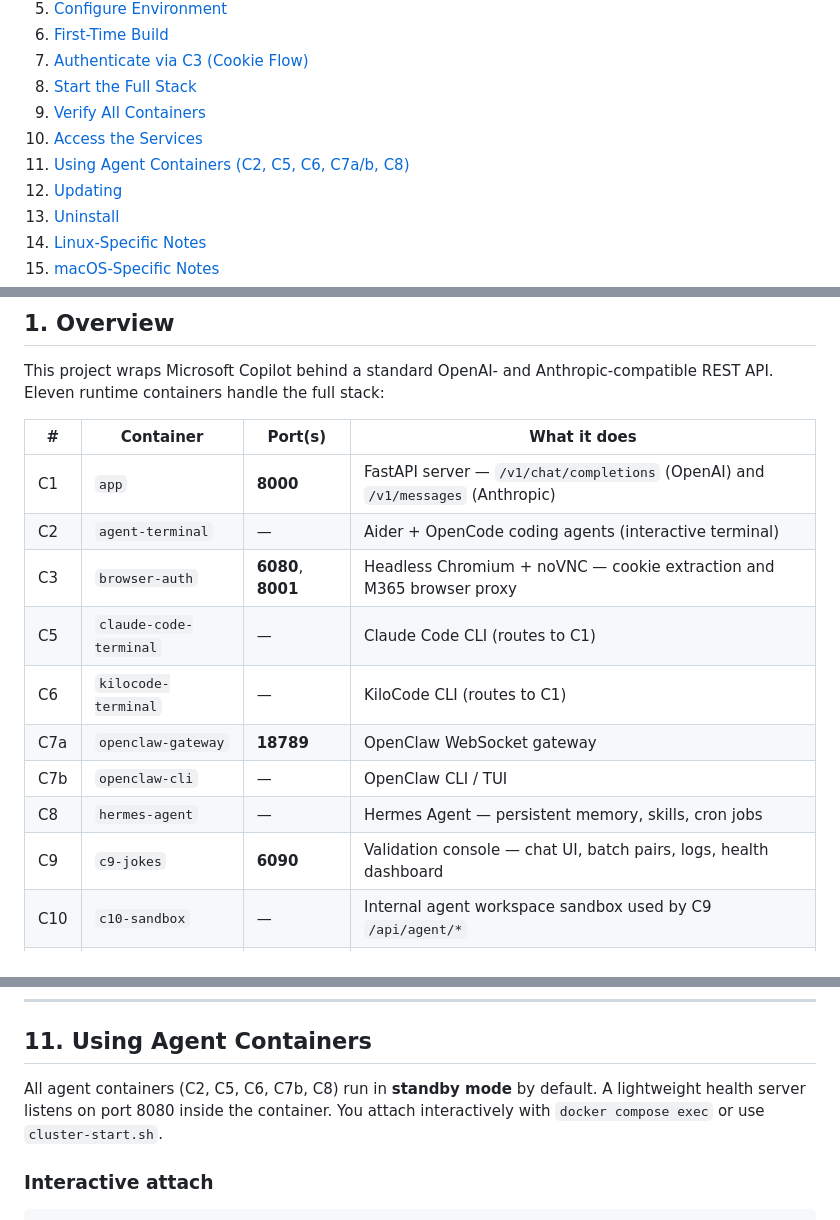
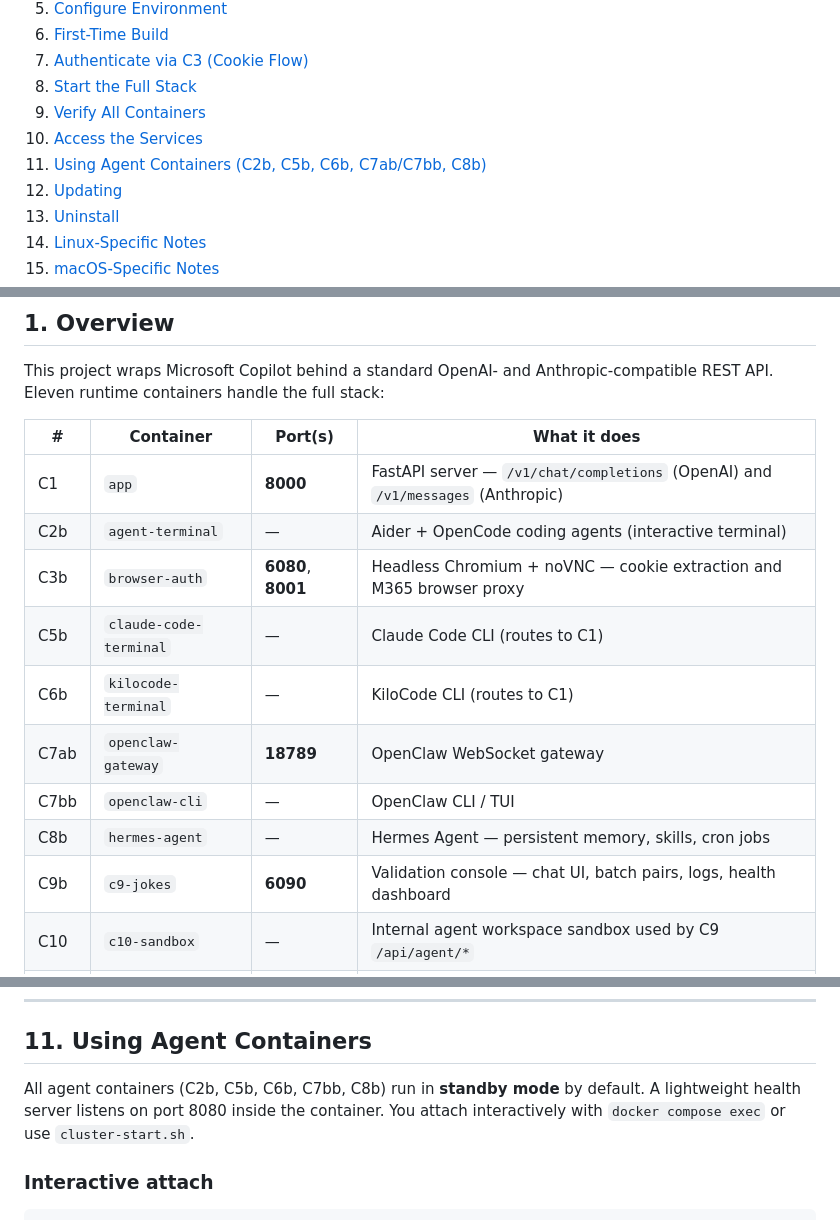
Before and after one commit to zumanm1/copilot-wraper, a Markdown page: INSTALL.md, 3 parts joined by grey strips. GitHub-like rendering.

Commit message:
docs(install): update INSTALL.md container labels to 'b' suffix convention
- TOC entry: (C2, C5, C6, C7a/b, C8) → (C2b, C5b, C6b, C7ab/C7bb, C8b)
- Overview table: C2→C2b, C3→C3b, C5→C5b, C6→C6b, C7a→C7ab, C7b→C7bb,
  C8→C8b, C9→C9b
- Section 11 intro text: agent containers list updated to 'b' suffix

Co-Authored-By: Claude Sonnet 4.6 <noreply@anthropic.com>

```diff
--- a/INSTALL.md
+++ b/INSTALL.md
@@ -16,7 +16,7 @@
 8. [Start the Full Stack](#8-start-the-full-stack)
 9. [Verify All Containers](#9-verify-all-containers)
 10. [Access the Services](#10-access-the-services)
-11. [Using Agent Containers (C2, C5, C6, C7a/b, C8)](#11-using-agent-containers)
+11. [Using Agent Containers (C2b, C5b, C6b, C7ab/C7bb, C8b)](#11-using-agent-containers)
 12. [Updating](#12-updating)
 13. [Uninstall](#13-uninstall)
 14. [Linux-Specific Notes](#14-linux-specific-notes)
@@ -32,14 +32,14 @@ This project wraps Microsoft Copilot behind a standard OpenAI- and Anthropic-com
 | # | Container | Port(s) | What it does |
 |---|---|---|---|
 | C1 | `app` | **8000** | FastAPI server — `/v1/chat/completions` (OpenAI) and `/v1/messages` (Anthropic) |
-| C2 | `agent-terminal` | — | Aider + OpenCode coding agents (interactive terminal) |
-| C3 | `browser-auth` | **6080**, **8001** | Headless Chromium + noVNC — cookie extraction and M365 browser proxy |
-| C5 | `claude-code-terminal` | — | Claude Code CLI (routes to C1) |
-| C6 | `kilocode-terminal` | — | KiloCode CLI (routes to C1) |
-| C7a | `openclaw-gateway` | **18789** | OpenClaw WebSocket gateway |
-| C7b | `openclaw-cli` | — | OpenClaw CLI / TUI |
-| C8 | `hermes-agent` | — | Hermes Agent — persistent memory, skills, cron jobs |
-| C9 | `c9-jokes` | **6090** | Validation console — chat UI, batch pairs, logs, health dashboard |
+| C2b | `agent-terminal` | — | Aider + OpenCode coding agents (interactive terminal) |
+| C3b | `browser-auth` | **6080**, **8001** | Headless Chromium + noVNC — cookie extraction and M365 browser proxy |
+| C5b | `claude-code-terminal` | — | Claude Code CLI (routes to C1) |
+| C6b | `kilocode-terminal` | — | KiloCode CLI (routes to C1) |
+| C7ab | `openclaw-gateway` | **18789** | OpenClaw WebSocket gateway |
+| C7bb | `openclaw-cli` | — | OpenClaw CLI / TUI |
+| C8b | `hermes-agent` | — | Hermes Agent — persistent memory, skills, cron jobs |
+| C9b | `c9-jokes` | **6090** | Validation console — chat UI, batch pairs, logs, health dashboard |
 | C10 | `c10-sandbox` | — | Internal agent workspace sandbox used by C9 `/api/agent/*` |
 | C11 | `c11-sandbox` | — | Internal multi-agent sandbox used by C9 `/api/multi-agent/*` |
 
@@ -453,7 +453,7 @@ docker compose exec hermes-agent         curl -sf http://localhost:8080/health
 
 ## 11. Using Agent Containers
 
-All agent containers (C2, C5, C6, C7b, C8) run in **standby mode** by default. A lightweight health server listens on port 8080 inside the container. You attach interactively with `docker compose exec` or use `cluster-start.sh`.
+All agent containers (C2b, C5b, C6b, C7bb, C8b) run in **standby mode** by default. A lightweight health server listens on port 8080 inside the container. You attach interactively with `docker compose exec` or use `cluster-start.sh`.
 
 ### Interactive attach
 
```
